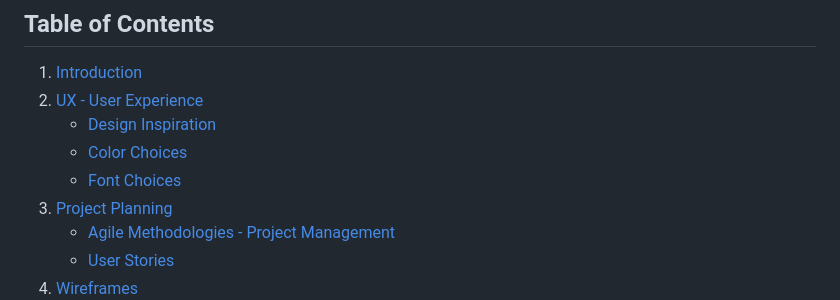
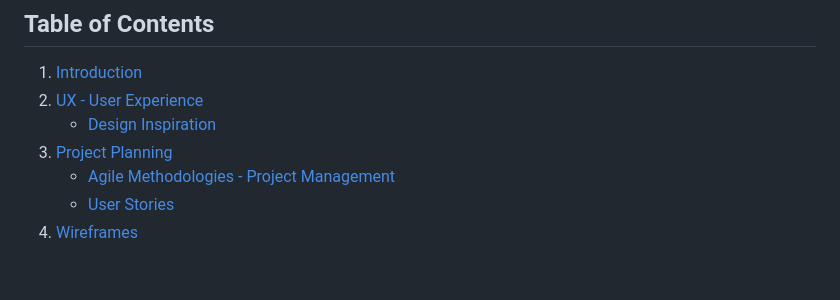
Before and after one commit to BrianMcConway/runplanner-training, a Markdown page: README.md, the part around the change. Drawn GitHub-style; blank space fills up the shorter version.

```diff
--- a/README.md
+++ b/README.md
@@ -17,8 +17,6 @@
 1. [Introduction](#introduction)
 2. [UX - User Experience](#ux---user-experience)
     - [Design Inspiration](#design-inspiration)
-    - [Color Choices](#color-choices)
-    - [Font Choices](#font-choices)
 3. [Project Planning](#project-planning)
     - [Agile Methodologies - Project Management](#agile-methodologies---project-management)
     - [User Stories](#user-stories)
```
